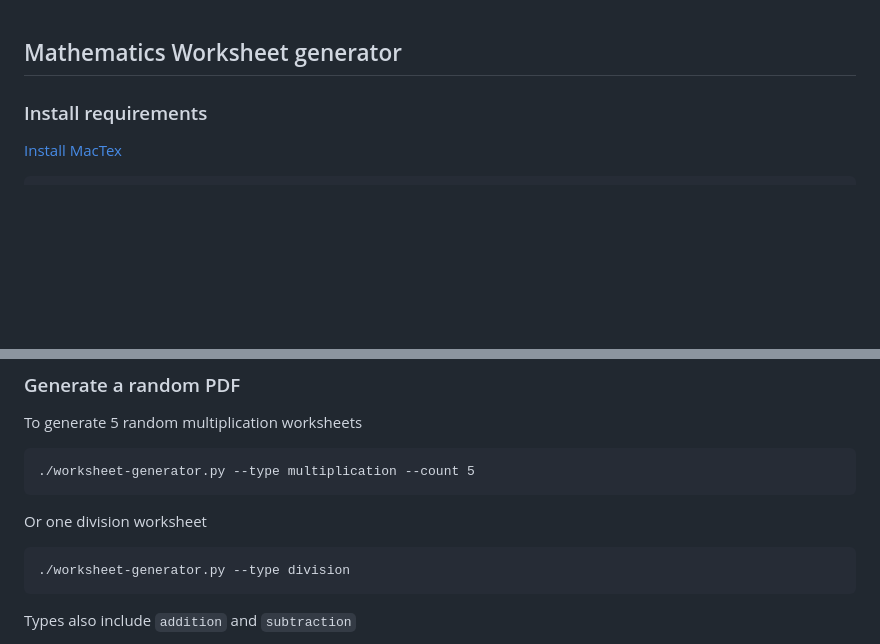
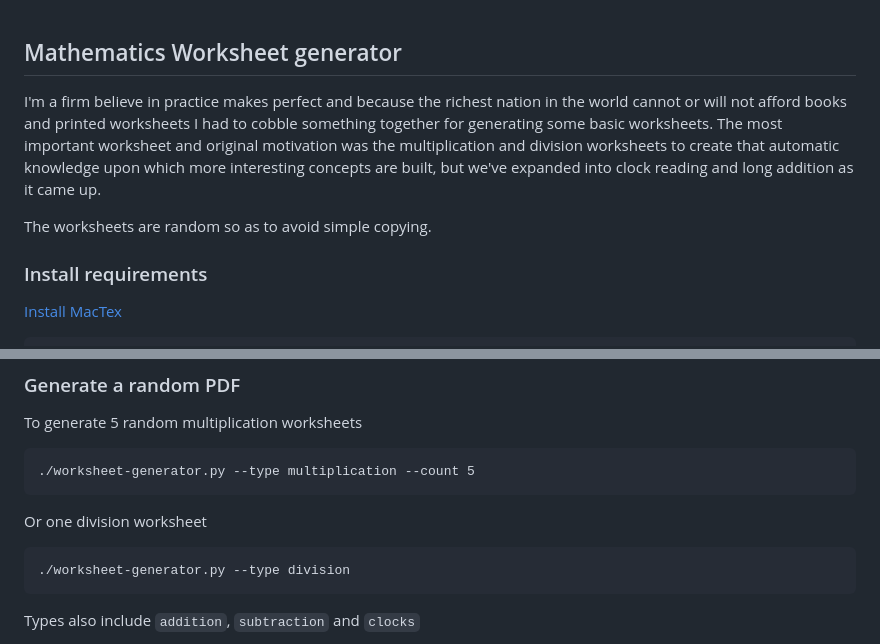
Before and after one commit to palmerc/MathWorksheet, a Markdown page: README.md, 2 parts joined by grey strips. Drawn GitHub-style; blank space fills up the shorter version.

Commit message:
Add clocks sample

```diff
--- a/README.md
+++ b/README.md
@@ -1,4 +1,8 @@
 ## Mathematics Worksheet generator
+
+I'm a firm believe in practice makes perfect and because the richest nation in the world cannot or will not afford books and printed worksheets I had to cobble something together for generating some basic worksheets. The most important worksheet and original motivation was the multiplication and division worksheets to create that automatic knowledge upon which more interesting concepts are built, but we've expanded into clock reading and long addition as it came up.
+
+The worksheets are random so as to avoid simple copying.
 
 ### Install requirements
 
@@ -18,6 +22,6 @@ Or one division worksheet
 
     ./worksheet-generator.py --type division
 
-Types also include `addition` and `subtraction`
+Types also include `addition`, `subtraction` and `clocks`
 
 
```
Also changed, not shown: other parts of README.md (+4 -1 lines), samples/addition.jpg (added), samples/clocks.jpg (added), samples/division.jpg (added), samples/multiplication.jpg (renamed from multiplication-sample.jpg).
